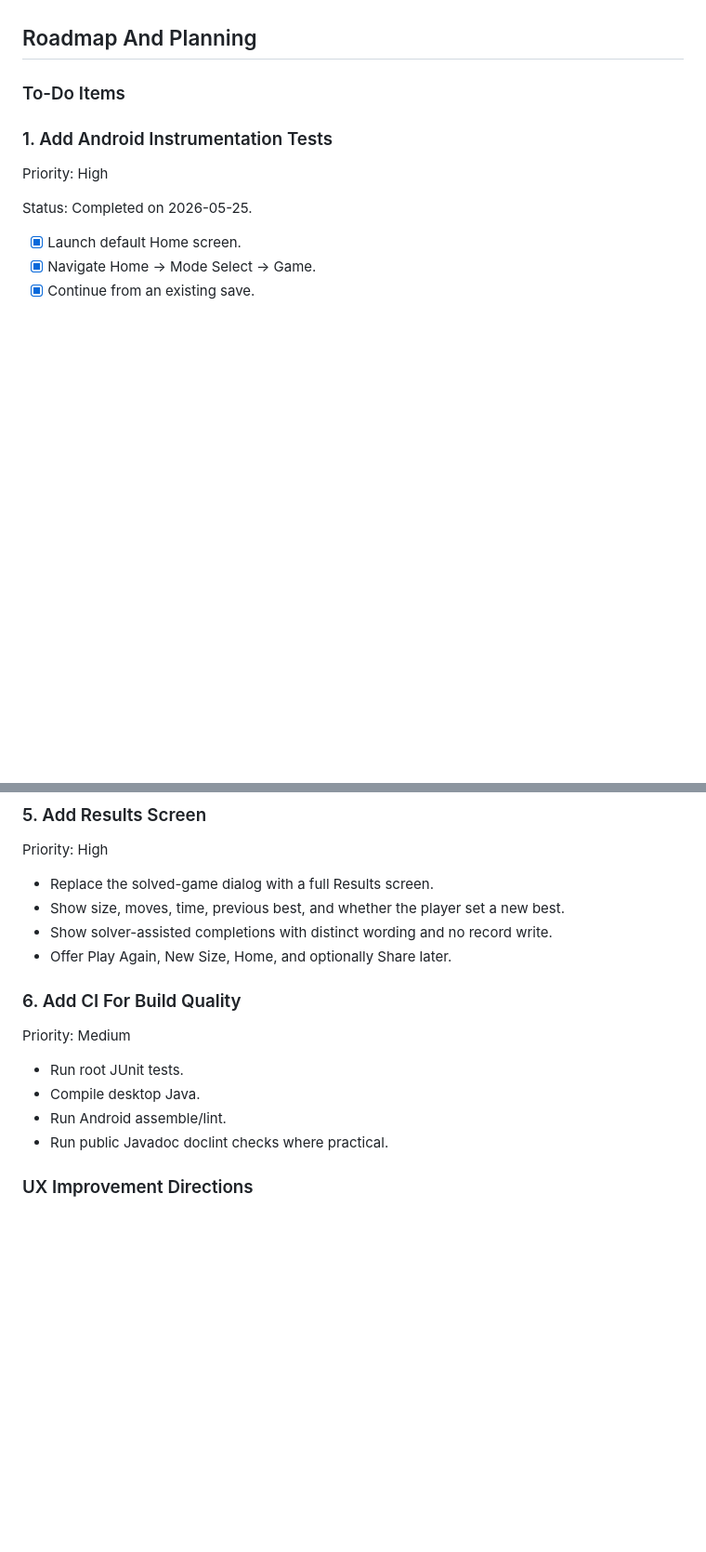
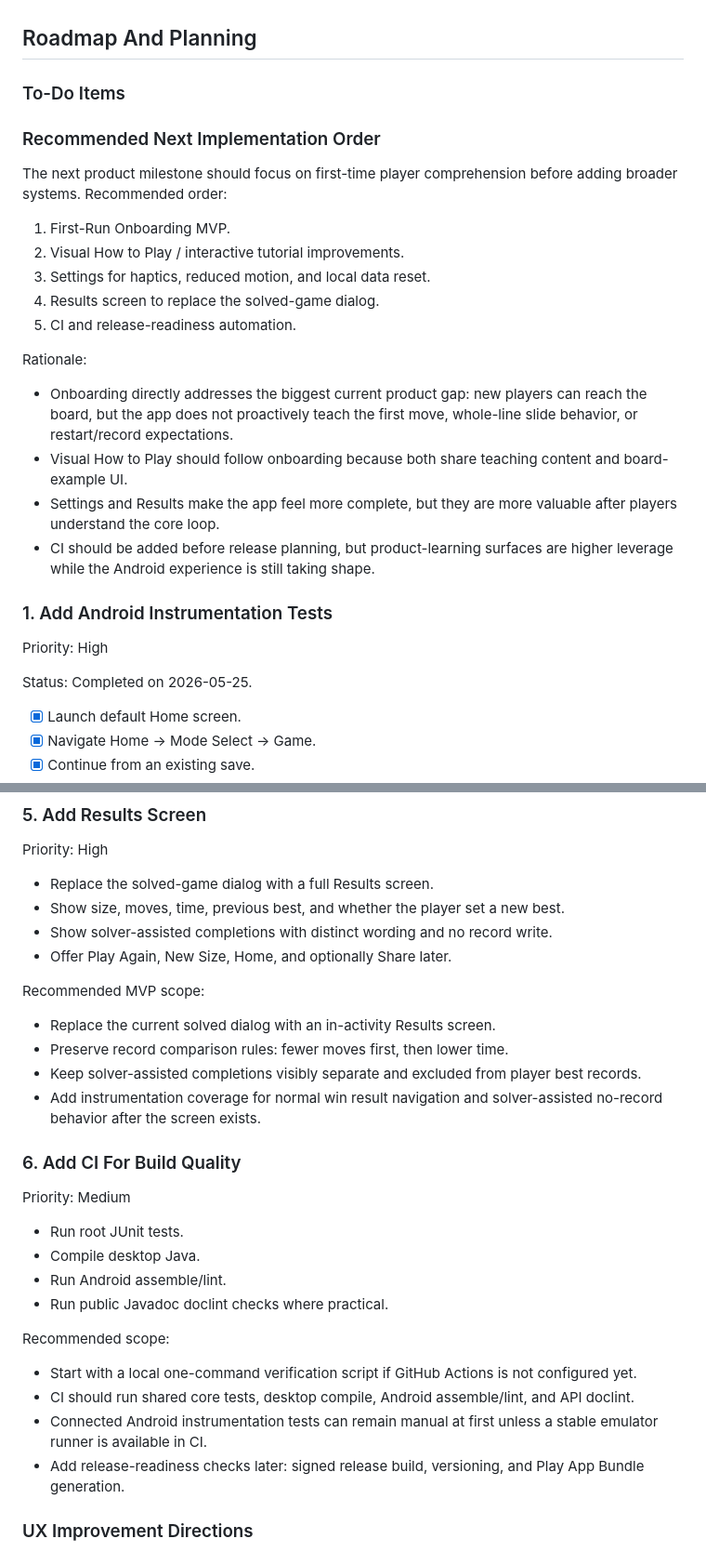
Before and after one commit to YI-TING-EE13/SlideDo, a Markdown page: DEVELOPMENT.md, 2 parts joined by grey strips. Shown at 93% size. Drawn GitHub-style; blank space fills up the shorter version.

```diff
--- a/DEVELOPMENT.md
+++ b/DEVELOPMENT.md
@@ -287,6 +287,29 @@ planning layer above implementation tickets.
 
 ### To-Do Items
 
+### Recommended Next Implementation Order
+
+The next product milestone should focus on first-time player comprehension
+before adding broader systems. Recommended order:
+
+1. First-Run Onboarding MVP.
+2. Visual How to Play / interactive tutorial improvements.
+3. Settings for haptics, reduced motion, and local data reset.
+4. Results screen to replace the solved-game dialog.
+5. CI and release-readiness automation.
+
+Rationale:
+
+- Onboarding directly addresses the biggest current product gap: new players
+  can reach the board, but the app does not proactively teach the first move,
+  whole-line slide behavior, or restart/record expectations.
+- Visual How to Play should follow onboarding because both share teaching
+  content and board-example UI.
+- Settings and Results make the app feel more complete, but they are more
+  valuable after players understand the core loop.
+- CI should be added before release planning, but product-learning surfaces are
+  higher leverage while the Android experience is still taking shape.
+
 ### 1. Add Android Instrumentation Tests
 
 Priority: High
@@ -349,6 +413,15 @@ Priority: High
 - Show solver-assisted completions with distinct wording and no record write.
 - Offer Play Again, New Size, Home, and optionally Share later.
 
+Recommended MVP scope:
+
+- Replace the current solved dialog with an in-activity Results screen.
+- Preserve record comparison rules: fewer moves first, then lower time.
+- Keep solver-assisted completions visibly separate and excluded from player
+  best records.
+- Add instrumentation coverage for normal win result navigation and
+  solver-assisted no-record behavior after the screen exists.
+
 ### 6. Add CI For Build Quality
 
 Priority: Medium
@@ -357,6 +430,17 @@ Priority: Medium
 - Compile desktop Java.
 - Run Android assemble/lint.
 - Run public Javadoc doclint checks where practical.
+
+Recommended scope:
+
+- Start with a local one-command verification script if GitHub Actions is not
+  configured yet.
+- CI should run shared core tests, desktop compile, Android assemble/lint, and
+  API doclint.
+- Connected Android instrumentation tests can remain manual at first unless a
+  stable emulator runner is available in CI.
+- Add release-readiness checks later: signed release build, versioning, and Play
+  App Bundle generation.
 
 ### UX Improvement Directions
 
```
Also changed, not shown: other parts of DEVELOPMENT.md (+45 -1 lines).
